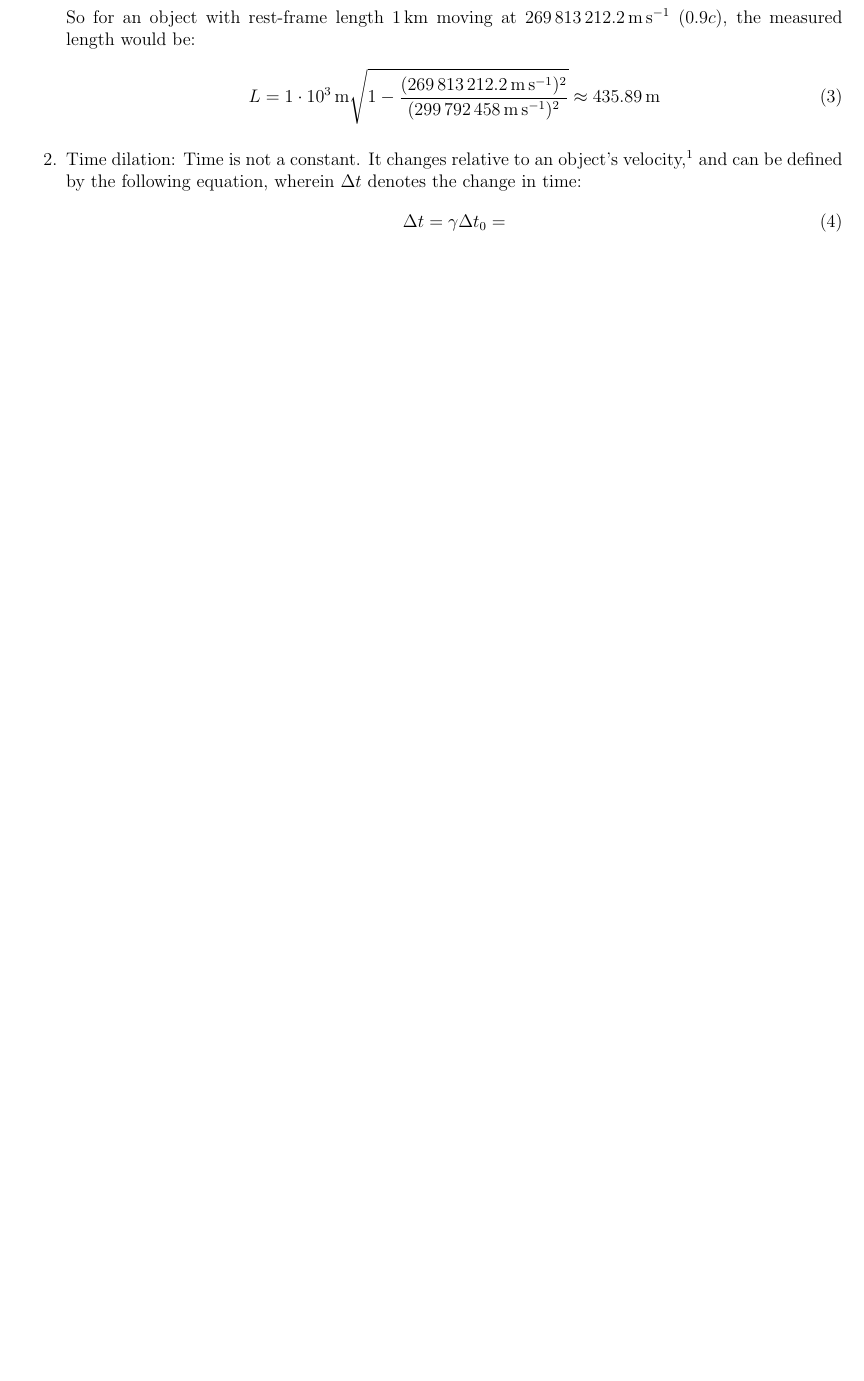
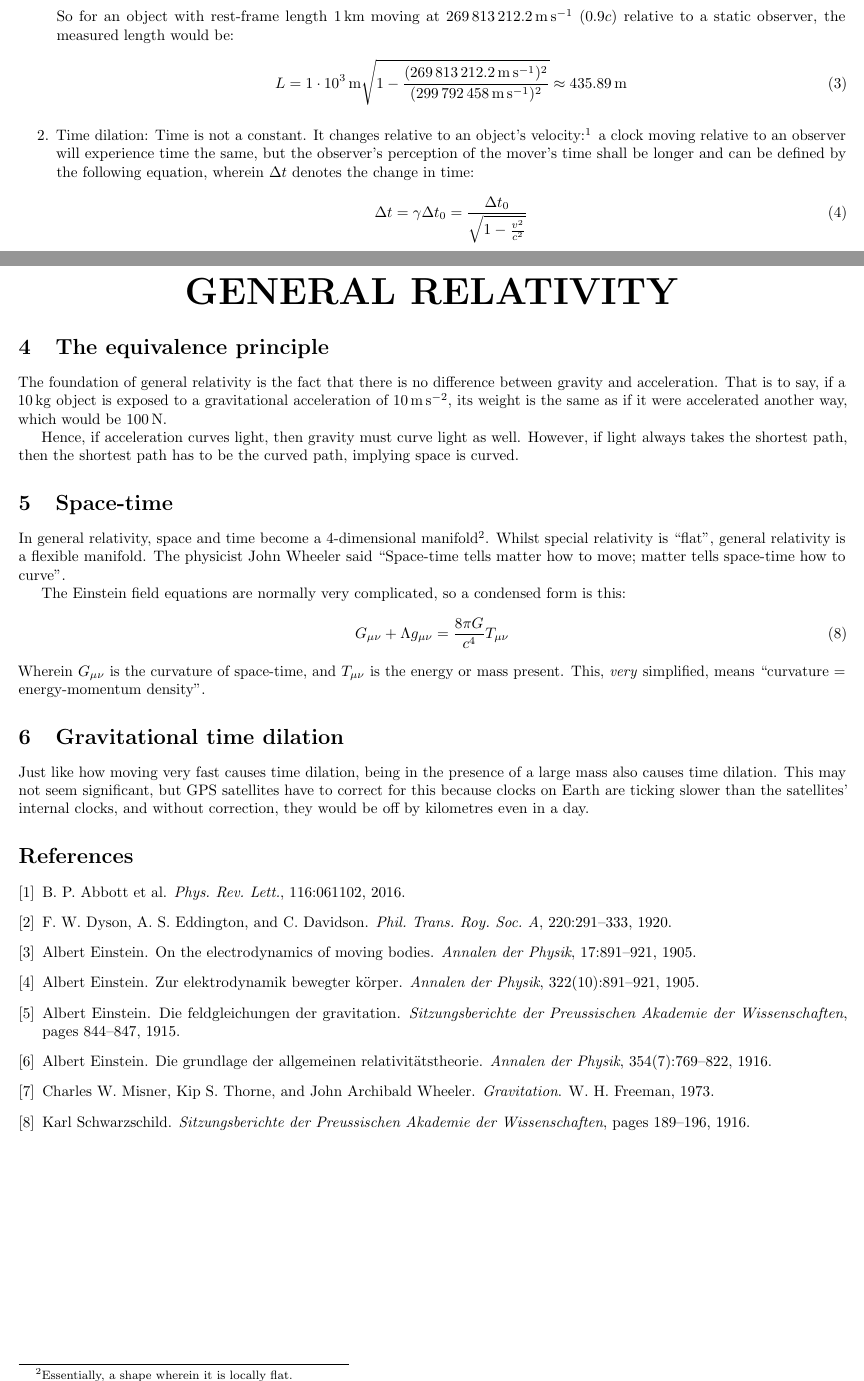
Before and after one commit to chandrasekhar-prize-collective/chandrasekhar-prize-2025-to-2026, a LaTeX document (stuff-we-we-need-to-print/relativity-chart.tex): part of the page before the commit and two parts of pages 1 and 2 of 2 after it, the two joined at a grey line, cut so that both start at the same text, the shorter picture padded with empty space. Compiled offline with pdfLaTeX.

Commit message:
feature: CHART COMPLET (#61)

```diff
--- a/stuff-we-we-need-to-print/relativity-chart.tex
+++ b/stuff-we-we-need-to-print/relativity-chart.tex
@@ -1,8 +1,10 @@
-\documentclass[12pt]{article}
-\usepackage[margin=0.5in]{geometry}
+\documentclass[10pt]{article}
+\usepackage[margin=12mm]{geometry}
 \usepackage{siunitx}
+\usepackage[utf8]{inputenc}
 \usepackage{csquotes}
 \usepackage{amsmath}
+\usepackage{microtype}
 \sisetup{exponent-product=\cdot}
 
 \begin{document}
@@ -29,10 +32,11 @@ wherein \(\ell\) is the distance and \(t\) is the time taken to stay true, eithe
     \begin{align}
         L &= \frac{L_0}{\gamma} = L_0\gamma^{-1} = L_0\sqrt{1 - \frac{v^2}{c^2}}
     \end{align}
-    So for an object with rest-frame length \qty{1}{\kilo\metre} moving at \qty{269 813 212.2}{\metre\per\second} (\(0.9c\)), the measured length would be:
+    So for an object with rest-frame length \qty{1}{\kilo\metre} moving at \qty{269 813 212.2}{\metre\per\second} (\(0.9c\)) relative to a static observer, the measured length would be:
     \begin{align}
         L &= \qty{1e3}{\metre}\sqrt{1 - \frac{(\qty{269 813 212.2}{\metre\per\second})^2}{(\qty{299 792 458}{\metre\per\second})^2}} \approx \qty{435.89}{\metre}
     \end{align}
-    \item Time dilation: Time is not a constant. It changes relative to an object's velocity,\footnote{This is a major theme of the 2014 film \textit{Interstellar}.} and can be defined by the following equation, wherein \(\Delta t\) denotes the change in time:
+    \item Time dilation: Time is not a constant. It changes relative to an object's velocity:\footnote{This is a major theme in the 2014 film \textit{Interstellar}.} a clock moving relative to an observer will experience time the same, but the observer's perception of the mover's time shall be longer and can be defined by the following equation, wherein \(\Delta t\) denotes the change in time:
     \begin{align}
-        \Delta t &= \gamma\Delta t_0 =
+        \Delta t &= \gamma\Delta t_0 = \frac{\Delta t_0}{\sqrt{1 - \frac{v^2}{c^2}}}
+    \end{align}
@@ -42 +60,30 @@ wherein \(\ell\) is the distance and \(t\) is the time taken to stay true, eithe
+\begin{center}
+{\Huge \textbf{GENERAL RELATIVITY}}
+\end{center}
+
+\section{The equivalence principle}
+
+The foundation of general relativity is the fact that there is no difference between gravity and acceleration. That is to say, if a \qty{10}{\kilogram} object is exposed to a gravitational acceleration of \qty{10}{\metre\per\second\squared}, its weight is the same as if it were accelerated another way, which would be \qty{100}{\newton}.
+
+Hence, if acceleration curves light, then gravity must curve light as well. However, if light always takes the shortest path, then the shortest path has to be the curved path, implying space is curved.
+
+\section{Space-time}
+
+In general relativity, space and time become a 4-dimensional manifold\footnote{Essentially, a shape wherein it is locally flat.}. Whilst special relativity is \enquote{flat}, general relativity is a flexible manifold. The physicist John Wheeler said \enquote{Space-time tells matter how to move; matter tells space-time how to curve}.
+
+The Einstein field equations are normally very complicated, so a condensed form is this:
+\begin{align}
+    G_{\mu\nu} + \Lambda g_{\mu\nu} = \frac{8\pi G}{c^4} T_{\mu\nu}
+\end{align}
+Wherein \(G_{\mu\nu}\) is the curvature of space-time, and \(T_{\mu\nu}\) is the energy or mass present. This, \emph{very} simplified, means \enquote{curvature = energy-momentum density}.
+
+\section{Gravitational time dilation}
+
+Just like how moving very fast causes time dilation, being in the presence of a large mass also causes time dilation. This may not seem significant, but GPS satellites have to correct for this because clocks on Earth are ticking slower than the satellites' internal clocks, and without correction, they would be off by kilometres even in a day.
+
+
+\bibliographystyle{plain}
+\bibliography{relativity-chart-references}
+
+
 \end{document}
```
Also changed, not shown: stuff-we-we-need-to-print/relativity-chart-references.bib (added, +68 -0 lines), stuff-we-we-need-to-print/relativity-chart.bbl (added), stuff-we-we-need-to-print/relativity-chart.pdf, stuff-we-we-need-to-print/relativity-chart.tex (19 more changed lines), 1 other file.
